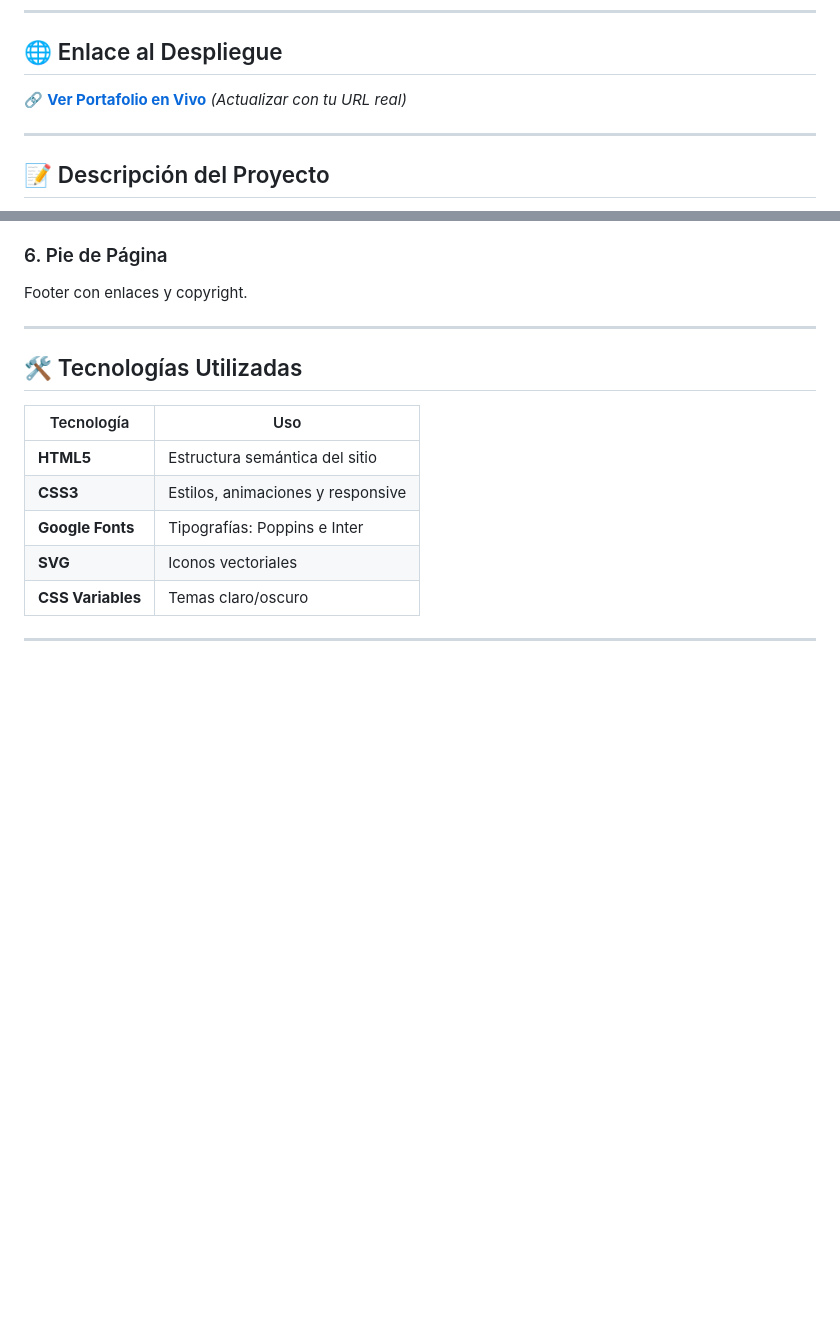
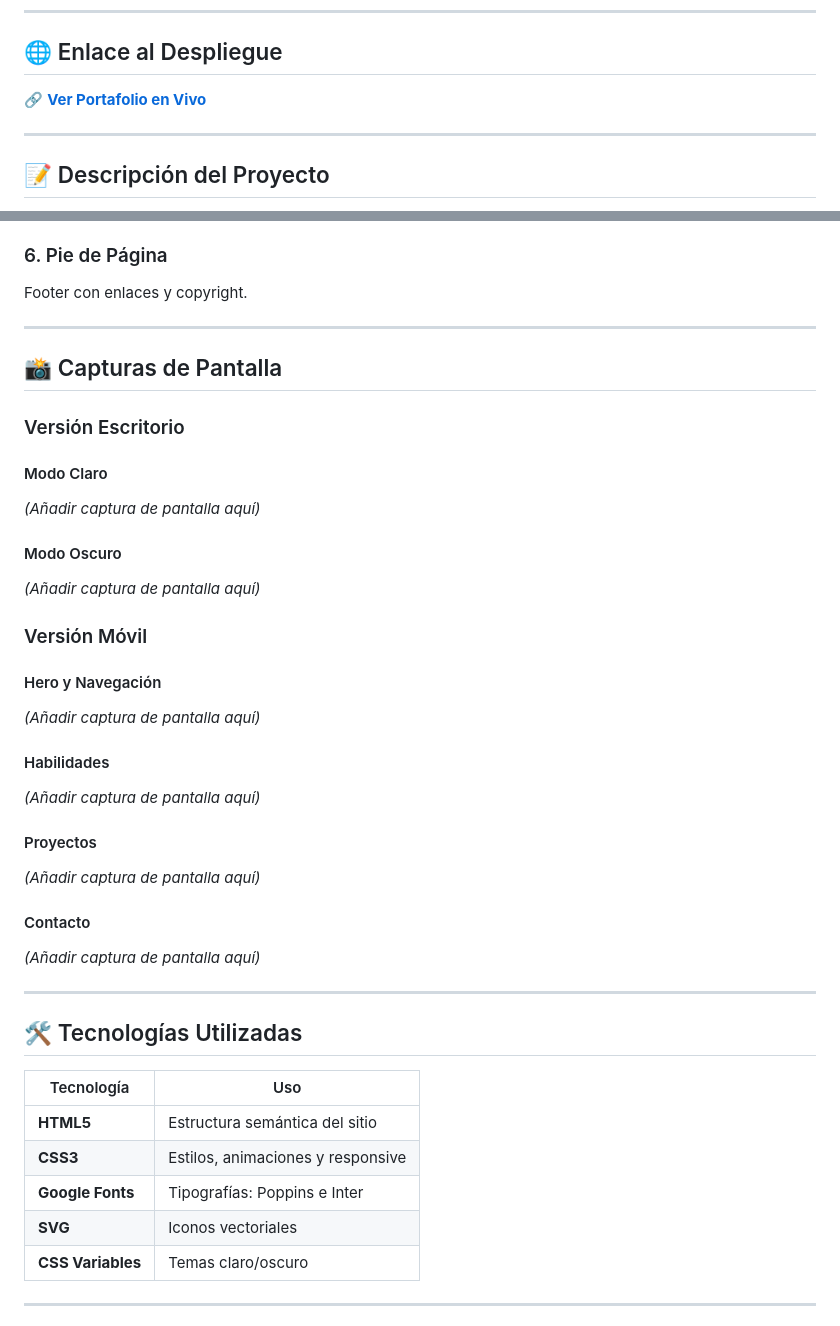
Before and after one commit to joaquintejero92/Portafolio, a Markdown page: README.md, 2 parts joined by grey strips. Rendered like a GitHub page; blank space fills up the shorter version.

Commit message:
Actualizado README.md

```diff
--- a/README.md
+++ b/README.md
@@ -11,7 +11,7 @@
 
 ## 🌐 Enlace al Despliegue
 
-🔗 **[Ver Portafolio en Vivo](https://tu-usuario.github.io/TrabajoTema4/)** *(Actualizar con tu URL real)*
+🔗 **[Ver Portafolio en Vivo](https://github.com/joaquingtejero92/Portafolio)**
 
 ---
 
@@ -76,6 +76,31 @@ Footer con enlaces y copyright.
 
 ---
 
+## 📸 Capturas de Pantalla
+
+### Versión Escritorio
+
+#### Modo Claro
+*(Añadir captura de pantalla aquí)*
+
+#### Modo Oscuro
+*(Añadir captura de pantalla aquí)*
+
+### Versión Móvil
+
+#### Hero y Navegación
+*(Añadir captura de pantalla aquí)*
+
+#### Habilidades
+*(Añadir captura de pantalla aquí)*
+
+#### Proyectos
+*(Añadir captura de pantalla aquí)*
+
+#### Contacto
+*(Añadir captura de pantalla aquí)*
+
+---
 
 ## 🛠️ Tecnologías Utilizadas
 
```
